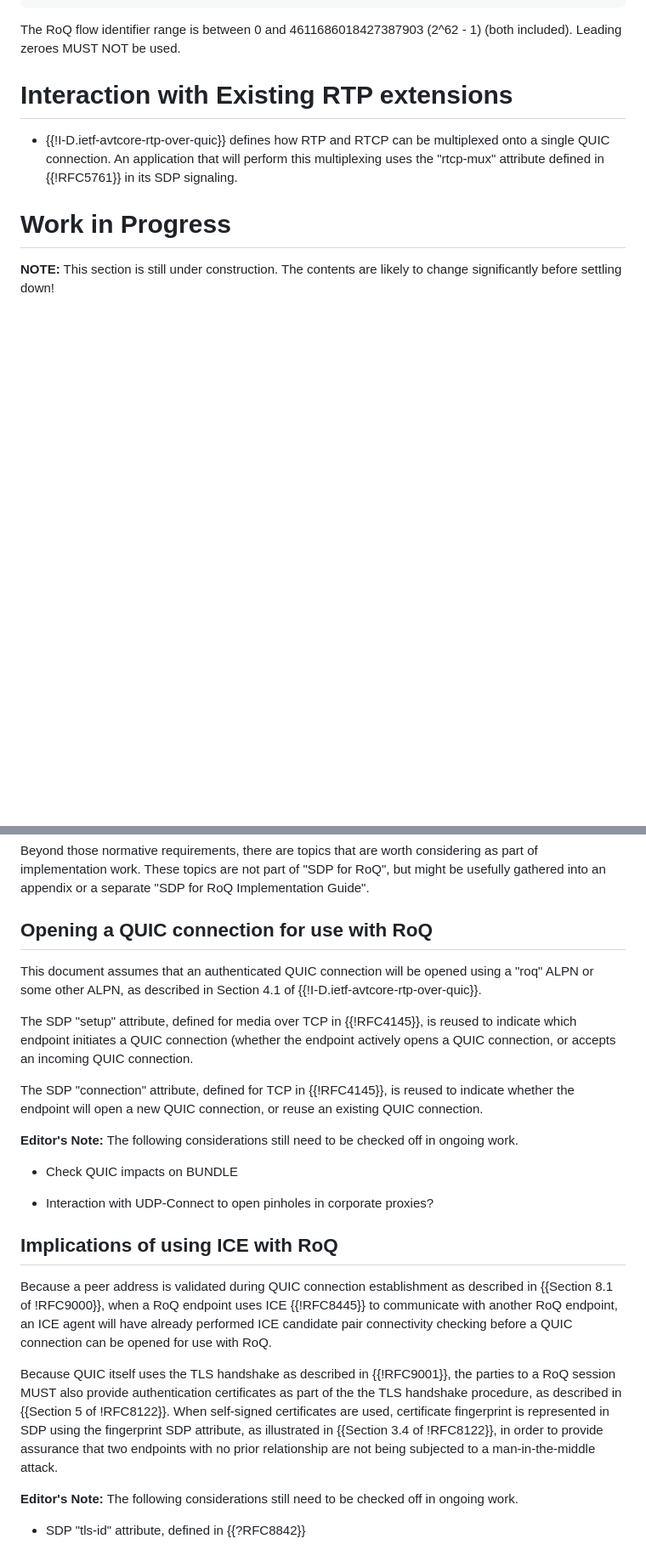
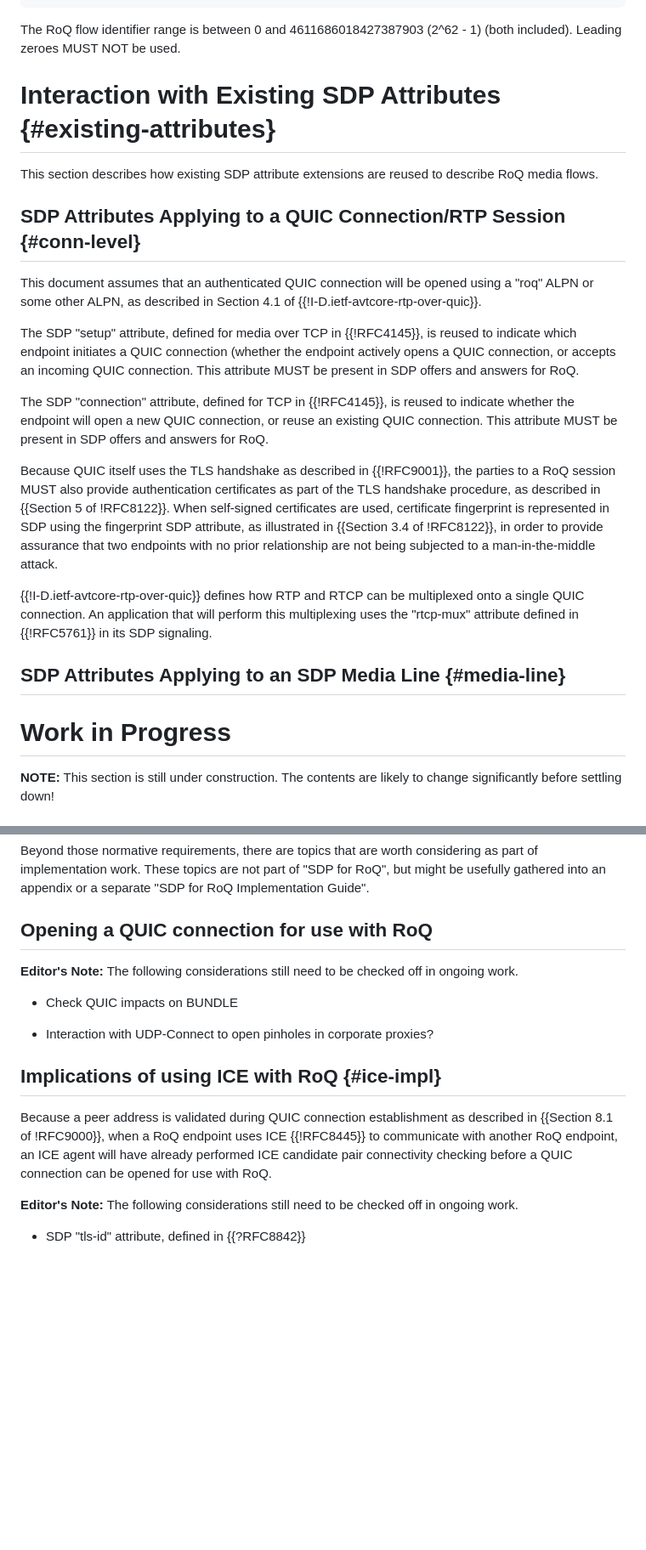
Before and after one commit to SpencerDawkins/sdp-roq, a Markdown page: draft-dawkins-avtcore-sdp-roq.md, 2 parts joined by grey strips. Shown: that part at 85% size. Drawn GitHub-style; blank space fills up the shorter version.

Commit message:
Continued cleanup on aisle RoQ

```diff
--- a/draft-dawkins-avtcore-sdp-roq.md
+++ b/draft-dawkins-avtcore-sdp-roq.md
@@ -251,9 +253,25 @@ Syntax:
 
 The RoQ flow identifier range is between 0 and 4611686018427387903 (2^62 - 1) (both included). Leading zeroes MUST NOT be used.
 
-# Interaction with Existing RTP extensions
+# Interaction with Existing SDP Attributes {#existing-attributes}
 
-* {{!I-D.ietf-avtcore-rtp-over-quic}} defines how RTP and RTCP can be multiplexed onto a single QUIC connection. An application that will perform this multiplexing uses the "rtcp-mux" attribute defined in {{!RFC5761}} in its SDP signaling.
+This section describes how existing SDP attribute extensions are reused to describe RoQ media flows.
+
+## SDP Attributes Applying to a QUIC Connection/RTP Session {#conn-level}
+
+This document assumes that an authenticated QUIC connection will be opened using a "roq" ALPN or some other ALPN, as described in Section 4.1 of {{!I-D.ietf-avtcore-rtp-over-quic}}.
+
+The SDP "setup" attribute, defined for media over TCP in {{!RFC4145}}, is reused to indicate which endpoint initiates a QUIC connection (whether the endpoint actively opens a QUIC connection, or accepts an incoming QUIC connection. This attribute MUST be present in SDP offers and answers for RoQ.
+
+The SDP "connection" attribute, defined for TCP in {{!RFC4145}}, is reused to indicate whether the endpoint will open a new QUIC connection, or reuse an existing QUIC connection. This attribute MUST be present in SDP offers and answers for RoQ.
+
+Because QUIC itself uses the TLS handshake as described in {{!RFC9001}}, the parties to a RoQ session MUST also provide authentication certificates as part of the TLS handshake procedure, as described in {{Section 5 of !RFC8122}}. When self-signed certificates are used, certificate fingerprint is represented in SDP using the fingerprint SDP attribute, as illustrated in {{Section 3.4 of !RFC8122}}, in order to provide assurance that two endpoints with no prior relationship are not being subjected to a man-in-the-middle attack.
+
+{{!I-D.ietf-avtcore-rtp-over-quic}} defines how RTP and RTCP can be multiplexed onto a single QUIC connection. An application that will perform this multiplexing uses the "rtcp-mux" attribute defined in {{!RFC5761}} in its SDP signaling.
+
+## SDP Attributes Applying to an SDP Media Line {#media-line}
+
+
 
 # Work in Progress
 
@@ -310,23 +328,17 @@ Beyond those normative requirements, there are topics that are worth considering
 
 ## Opening a QUIC connection for use with RoQ
 
-This document assumes that an authenticated QUIC connection will be opened using a "roq" ALPN or some other ALPN, as described in Section 4.1 of {{!I-D.ietf-avtcore-rtp-over-quic}}.
-
-The SDP "setup" attribute, defined for media over TCP in {{!RFC4145}}, is reused to indicate which endpoint initiates a QUIC connection (whether the endpoint actively opens a QUIC connection, or accepts an incoming QUIC connection.
-
-The SDP "connection" attribute, defined for TCP in {{!RFC4145}}, is reused to indicate whether the endpoint will open a new QUIC connection, or reuse an existing QUIC connection.
-
 **Editor's Note:** The following considerations still need to be checked off in ongoing work.
 
 * Check QUIC impacts on BUNDLE
 
 * Interaction with UDP-Connect to open pinholes in corporate proxies?
 
-## Implications of using ICE with RoQ
+## Implications of using ICE with RoQ {#ice-impl}
 
 Because a peer address is validated during QUIC connection establishment as described in {{Section 8.1 of !RFC9000}}, when a RoQ endpoint uses ICE {{!RFC8445}} to communicate with another RoQ endpoint, an ICE agent will have already performed ICE candidate pair connectivity checking before a QUIC connection can be opened for use with RoQ.
 
-Because QUIC itself uses the TLS handshake as described in {{!RFC9001}}, the parties to a RoQ session MUST also provide authentication certificates as part of the the TLS handshake procedure, as described in {{Section 5 of !RFC8122}}. When self-signed certificates are used, certificate fingerprint is represented in SDP using the fingerprint SDP attribute, as illustrated in {{Section 3.4 of !RFC8122}}, in order to provide assurance that two endpoints with no prior relationship are not being subjected to a man-in-the-middle attack.
+
 
 **Editor's Note:** The following considerations still need to be checked off in ongoing work.
 
```
Also changed, not shown: other parts of draft-dawkins-avtcore-sdp-roq.md (+3 -1 lines).
